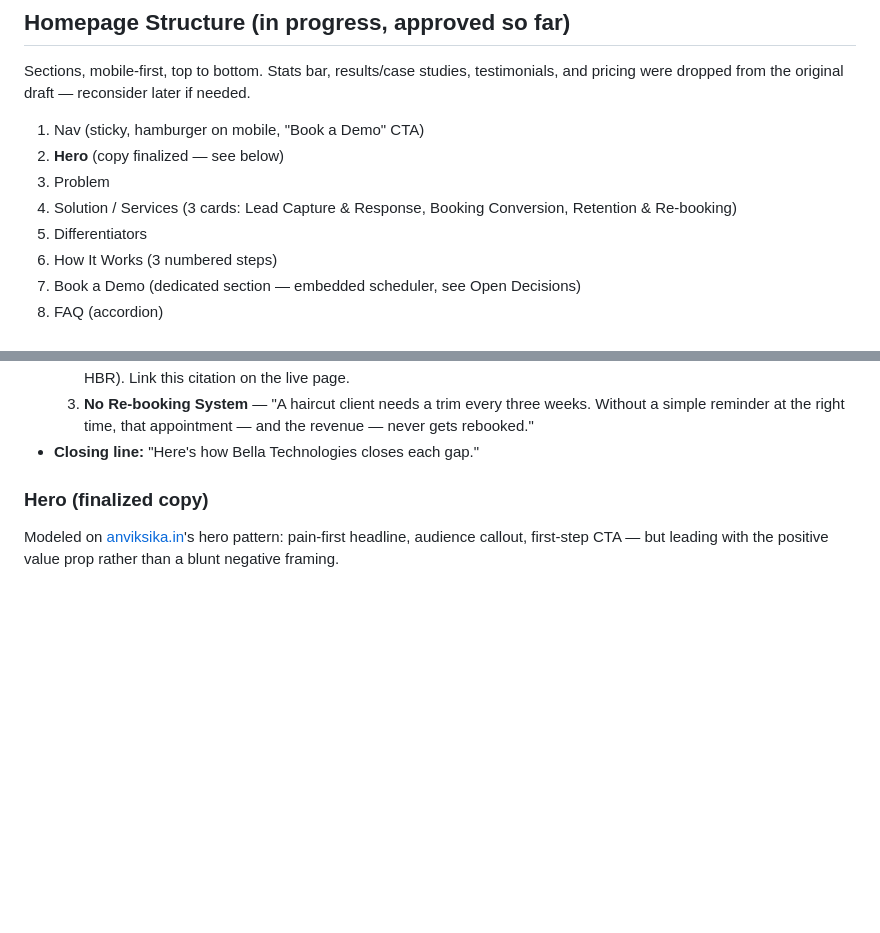
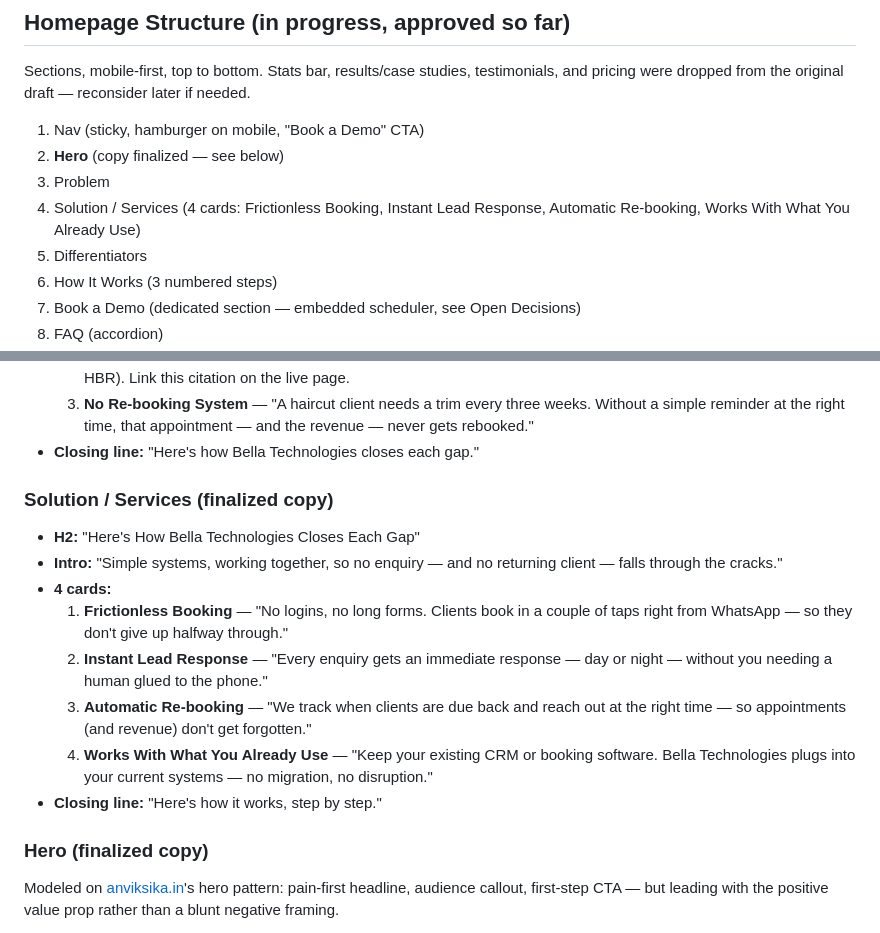
Before and after one commit to bellatechnologies/company-website, a Markdown page: plan.md, 2 parts joined by grey strips. Drawn GitHub-style; blank space fills up the shorter version.

Commit message:
docs: lock in Solution/Services section copy (4 cards, WhatsApp + integrations)

```diff
--- a/plan.md
+++ b/plan.md
@@ -24,8 +24,8 @@ and pricing were dropped from the original draft — reconsider later if needed.
 1. Nav (sticky, hamburger on mobile, "Book a Demo" CTA)
 2. **Hero** (copy finalized — see below)
 3. Problem
-4. Solution / Services (3 cards: Lead Capture & Response, Booking Conversion,
-   Retention & Re-booking)
+4. Solution / Services (4 cards: Frictionless Booking, Instant Lead Response,
+   Automatic Re-booking, Works With What You Already Use)
 5. Differentiators
 6. How It Works (3 numbered steps)
 7. Book a Demo (dedicated section — embedded scheduler, see Open Decisions)
@@ -54,6 +54,23 @@ Headline framed as a question (same device as the hero).
      Without a simple reminder at the right time, that appointment — and the revenue
      — never gets rebooked."
 - **Closing line:** "Here's how Bella Technologies closes each gap."
+
+### Solution / Services (finalized copy)
+
+- **H2:** "Here's How Bella Technologies Closes Each Gap"
+- **Intro:** "Simple systems, working together, so no enquiry — and no returning
+  client — falls through the cracks."
+- **4 cards:**
+  1. **Frictionless Booking** — "No logins, no long forms. Clients book in a couple
+     of taps right from WhatsApp — so they don't give up halfway through."
+  2. **Instant Lead Response** — "Every enquiry gets an immediate response — day or
+     night — without you needing a human glued to the phone."
+  3. **Automatic Re-booking** — "We track when clients are due back and reach out at
+     the right time — so appointments (and revenue) don't get forgotten."
+  4. **Works With What You Already Use** — "Keep your existing CRM or booking
+     software. Bella Technologies plugs into your current systems — no migration, no
+     disruption."
+- **Closing line:** "Here's how it works, step by step."
 
 ### Hero (finalized copy)
 
```
